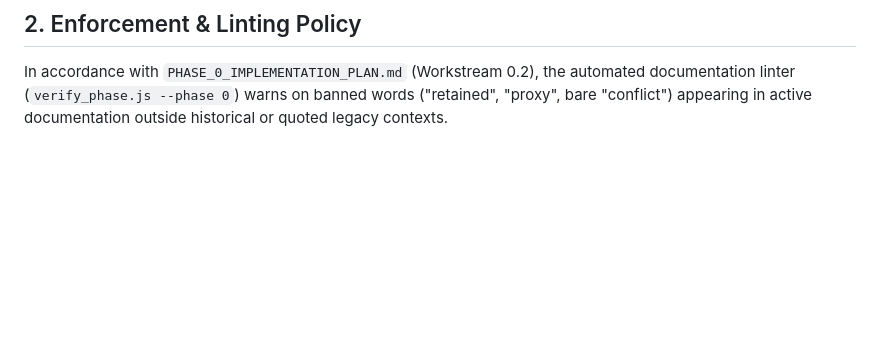
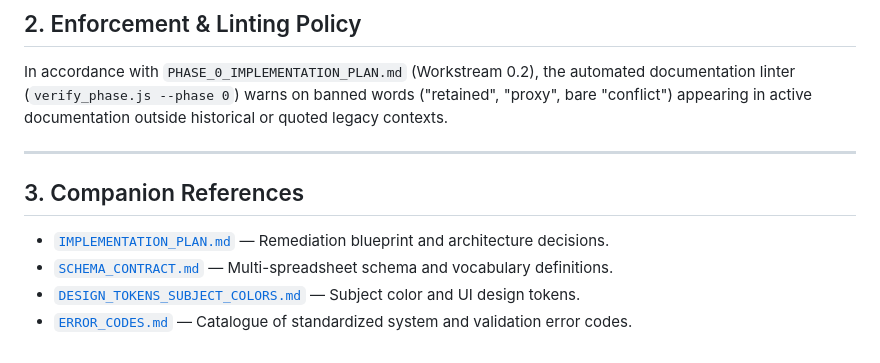
Before and after one commit to nattapat-poo/LabBooking, a Markdown page: docs/GLOSSARY.md, the part around the change. GitHub-like rendering; blank space fills up the shorter version.

```diff
--- a/docs/GLOSSARY.md
+++ b/docs/GLOSSARY.md
@@ -40,3 +40,11 @@ The following terms are standardized across all active engineering and specifica
 
 ## 2. Enforcement & Linting Policy
 In accordance with `PHASE_0_IMPLEMENTATION_PLAN.md` (Workstream 0.2), the automated documentation linter (`verify_phase.js --phase 0`) warns on banned words ("retained", "proxy", bare "conflict") appearing in active documentation outside historical or quoted legacy contexts.
+
+---
+
+## 3. Companion References
+* [`IMPLEMENTATION_PLAN.md`](./IMPLEMENTATION_PLAN.md) — Remediation blueprint and architecture decisions.
+* [`SCHEMA_CONTRACT.md`](./SCHEMA_CONTRACT.md) — Multi-spreadsheet schema and vocabulary definitions.
+* [`DESIGN_TOKENS_SUBJECT_COLORS.md`](./DESIGN_TOKENS_SUBJECT_COLORS.md) — Subject color and UI design tokens.
+* [`ERROR_CODES.md`](./ERROR_CODES.md) — Catalogue of standardized system and validation error codes.
```
Also changed, not shown: docs/IMPLEMENTATION_PLAN.md (+12 -4 lines).
